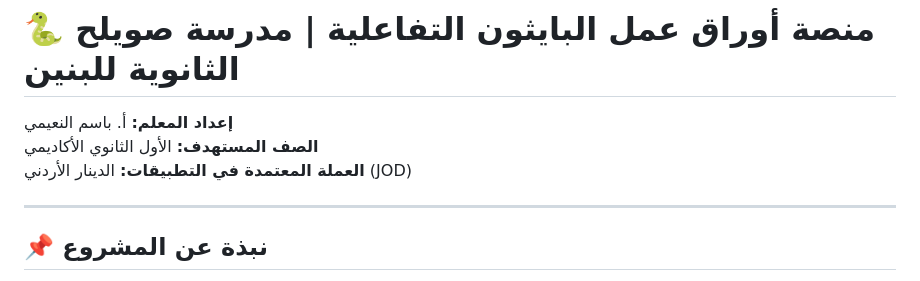
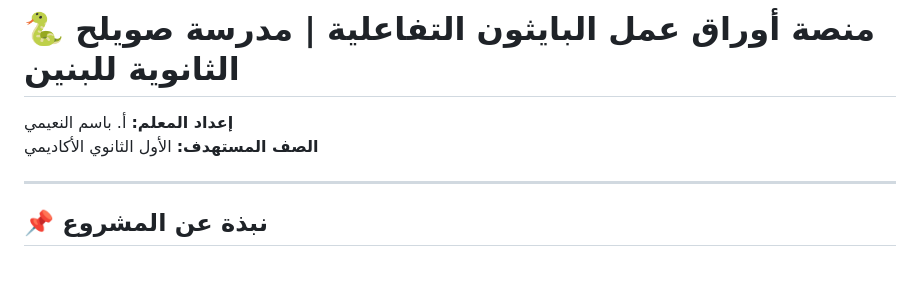
Before and after one commit to mrjfaras101-cell/grad10ws, a Markdown page: README.md, the part around the change. Drawn GitHub-style.

Commit message:
Remove currency reference from README
Removed currency information from the README.

```diff
--- a/README.md
+++ b/README.md
@@ -2,7 +2,6 @@
 
 **إعداد المعلم:** أ. باسم النعيمي
 **الصف المستهدف:** الأول الثانوي الأكاديمي
-**العملة المعتمدة في التطبيقات:** الدينار الأردني (JOD)
 
 ---
 
```
